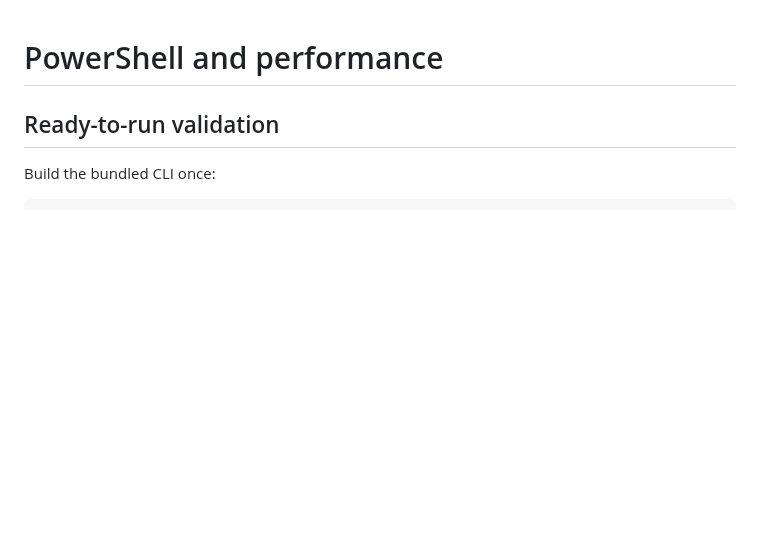
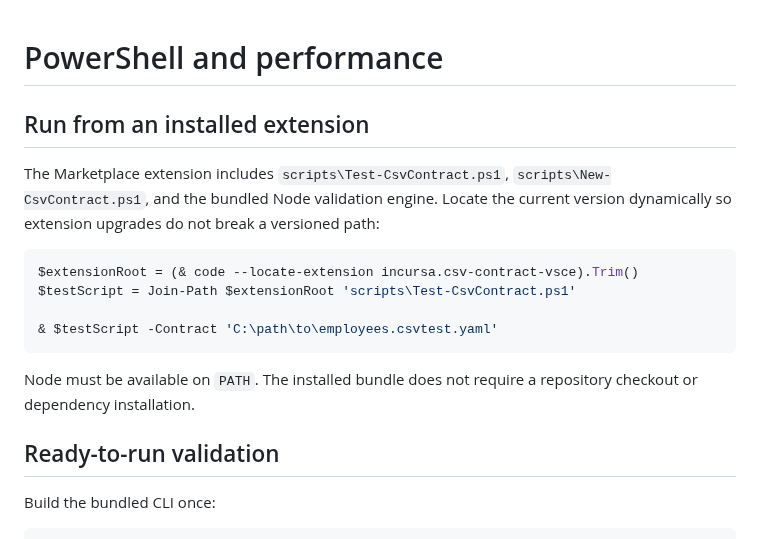
Before and after one commit to incursa/csv-contract-vsce, a Markdown page: docs/POWERSHELL-AND-PERFORMANCE.md, the part around the change. Rendered like a GitHub page; blank space fills up the shorter version.

````diff
--- a/docs/POWERSHELL-AND-PERFORMANCE.md
+++ b/docs/POWERSHELL-AND-PERFORMANCE.md
@@ -1,4 +1,17 @@
 # PowerShell and performance
+
+## Run from an installed extension
+
+The Marketplace extension includes `scripts\Test-CsvContract.ps1`, `scripts\New-CsvContract.ps1`, and the bundled Node validation engine. Locate the current version dynamically so extension upgrades do not break a versioned path:
+
+```powershell
+$extensionRoot = (& code --locate-extension incursa.csv-contract-vsce).Trim()
+$testScript = Join-Path $extensionRoot 'scripts\Test-CsvContract.ps1'
+
+& $testScript -Contract 'C:\path\to\employees.csvtest.yaml'
+```
+
+Node must be available on `PATH`. The installed bundle does not require a repository checkout or dependency installation.
 
 ## Ready-to-run validation
 
````
Also changed, not shown: CHANGELOG.md (+9 -0 lines), README.md (+30 -0 lines), images/workbench-results.png, 7 other files.
